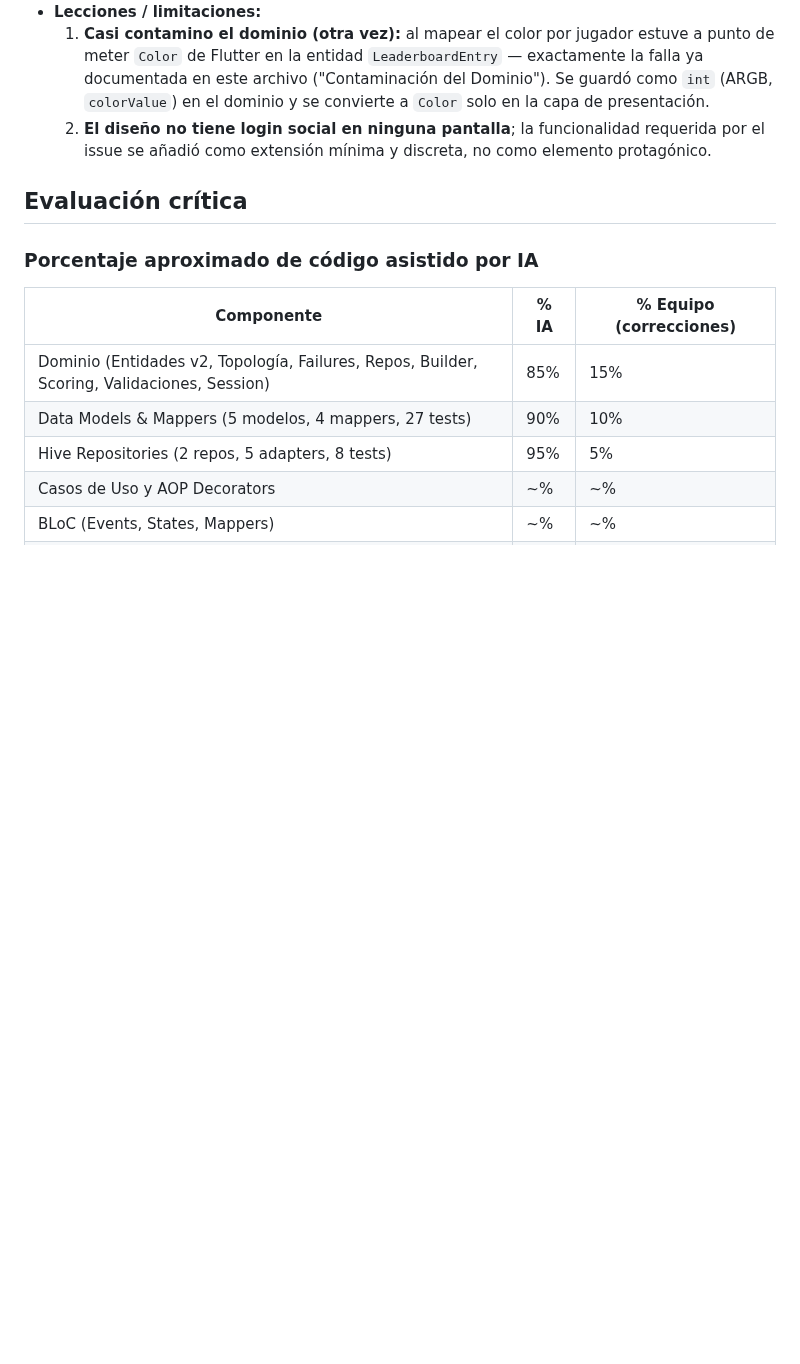
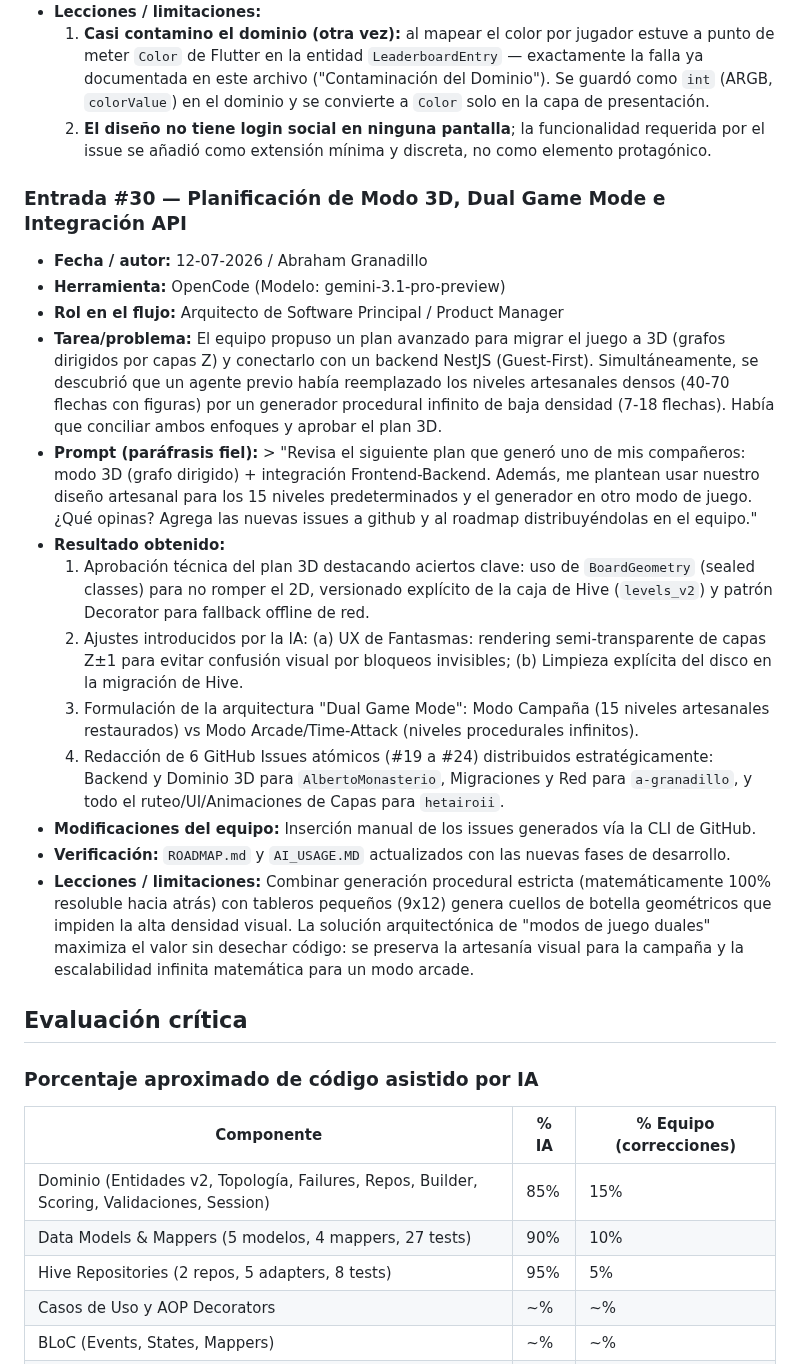
Before and after one commit to a-granadillo/ArrowConMango_Front, a Markdown page: AI_USAGE.MD, the part around the change. Drawn GitHub-style; blank space fills up the shorter version.

```diff
--- a/AI_USAGE.MD
+++ b/AI_USAGE.MD
@@ -558,6 +558,22 @@
   1. **Casi contamino el dominio (otra vez):** al mapear el color por jugador estuve a punto de meter `Color` de Flutter en la entidad `LeaderboardEntry` — exactamente la falla ya documentada en este archivo ("Contaminación del Dominio"). Se guardó como `int` (ARGB, `colorValue`) en el dominio y se convierte a `Color` solo en la capa de presentación.
   2. **El diseño no tiene login social en ninguna pantalla**; la funcionalidad requerida por el issue se añadió como extensión mínima y discreta, no como elemento protagónico.
 
+### Entrada #30 — Planificación de Modo 3D, Dual Game Mode e Integración API
+
+- **Fecha / autor:** 12-07-2026 / Abraham Granadillo
+- **Herramienta:** OpenCode (Modelo: gemini-3.1-pro-preview)
+- **Rol en el flujo:** Arquitecto de Software Principal / Product Manager
+- **Tarea/problema:** El equipo propuso un plan avanzado para migrar el juego a 3D (grafos dirigidos por capas Z) y conectarlo con un backend NestJS (Guest-First). Simultáneamente, se descubrió que un agente previo había reemplazado los niveles artesanales densos (40-70 flechas con figuras) por un generador procedural infinito de baja densidad (7-18 flechas). Había que conciliar ambos enfoques y aprobar el plan 3D.
+- **Prompt (paráfrasis fiel):** > "Revisa el siguiente plan que generó uno de mis compañeros: modo 3D (grafo dirigido) + integración Frontend-Backend. Además, me plantean usar nuestro diseño artesanal para los 15 niveles predeterminados y el generador en otro modo de juego. ¿Qué opinas? Agrega las nuevas issues a github y al roadmap distribuyéndolas en el equipo."
+- **Resultado obtenido:**
+  1. Aprobación técnica del plan 3D destacando aciertos clave: uso de `BoardGeometry` (sealed classes) para no romper el 2D, versionado explícito de la caja de Hive (`levels_v2`) y patrón Decorator para fallback offline de red.
+  2. Ajustes introducidos por la IA: (a) UX de Fantasmas: rendering semi-transparente de capas Z±1 para evitar confusión visual por bloqueos invisibles; (b) Limpieza explícita del disco en la migración de Hive.
+  3. Formulación de la arquitectura "Dual Game Mode": Modo Campaña (15 niveles artesanales restaurados) vs Modo Arcade/Time-Attack (niveles procedurales infinitos).
+  4. Redacción de 6 GitHub Issues atómicos (#19 a #24) distribuidos estratégicamente: Backend y Dominio 3D para `AlbertoMonasterio`, Migraciones y Red para `a-granadillo`, y todo el ruteo/UI/Animaciones de Capas para `hetairoii`.
+- **Modificaciones del equipo:** Inserción manual de los issues generados vía la CLI de GitHub.
+- **Verificación:** `ROADMAP.md` y `AI_USAGE.MD` actualizados con las nuevas fases de desarrollo.
+- **Lecciones / limitaciones:** Combinar generación procedural estricta (matemáticamente 100% resoluble hacia atrás) con tableros pequeños (9x12) genera cuellos de botella geométricos que impiden la alta densidad visual. La solución arquitectónica de "modos de juego duales" maximiza el valor sin desechar código: se preserva la artesanía visual para la campaña y la escalabilidad infinita matemática para un modo arcade.
+
 ## Evaluación crítica
 
 ### Porcentaje aproximado de código asistido por IA
```
Also changed, not shown: ROADMAP.md (+72 -0 lines).
